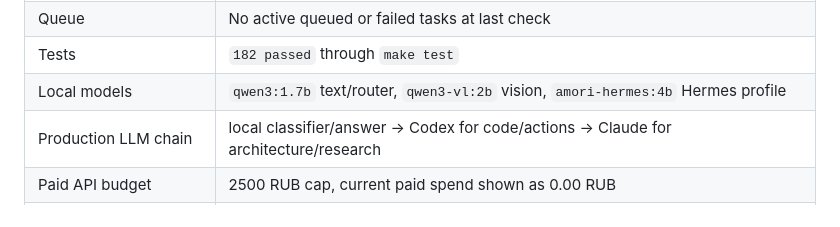
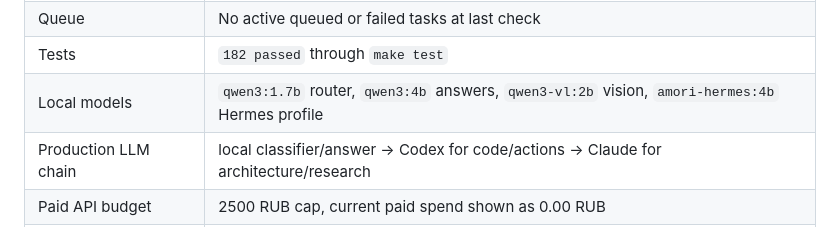
Before and after one commit to Lenis45/agent-os, a Markdown page: README.md, the part around the change. GitHub-like rendering.

Commit message:
docs(routing): record verified subscription flow
Document the local answer model, verified Claude login, Telegram boundary, and live routing checks.

```diff
--- a/README.md
+++ b/README.md
@@ -51,7 +51,7 @@ Last verified: **2026-08-14** on the local Mac host. See the factual
 | Agent dashboard status | 8/8 required agents available + 1 on-demand agent |
 | Queue | No active queued or failed tasks at last check |
 | Tests | `182 passed` through `make test` |
-| Local models | `qwen3:1.7b` text/router, `qwen3-vl:2b` vision, `amori-hermes:4b` Hermes profile |
+| Local models | `qwen3:1.7b` router, `qwen3:4b` answers, `qwen3-vl:2b` vision, `amori-hermes:4b` Hermes profile |
 | Production LLM chain | local classifier/answer → Codex for code/actions → Claude for architecture/research |
 | Paid API budget | 2500 RUB cap, current paid spend shown as 0.00 RUB |
 | Security boundary | Core Docker loopback-only; remote dashboard API requires bearer auth |
```
Also changed, not shown: docs/HOW_IT_WORKS.md (+1 -1 lines), docs/SMART_MODEL_ROUTING_2026-08-14.md (+12 -9 lines).
